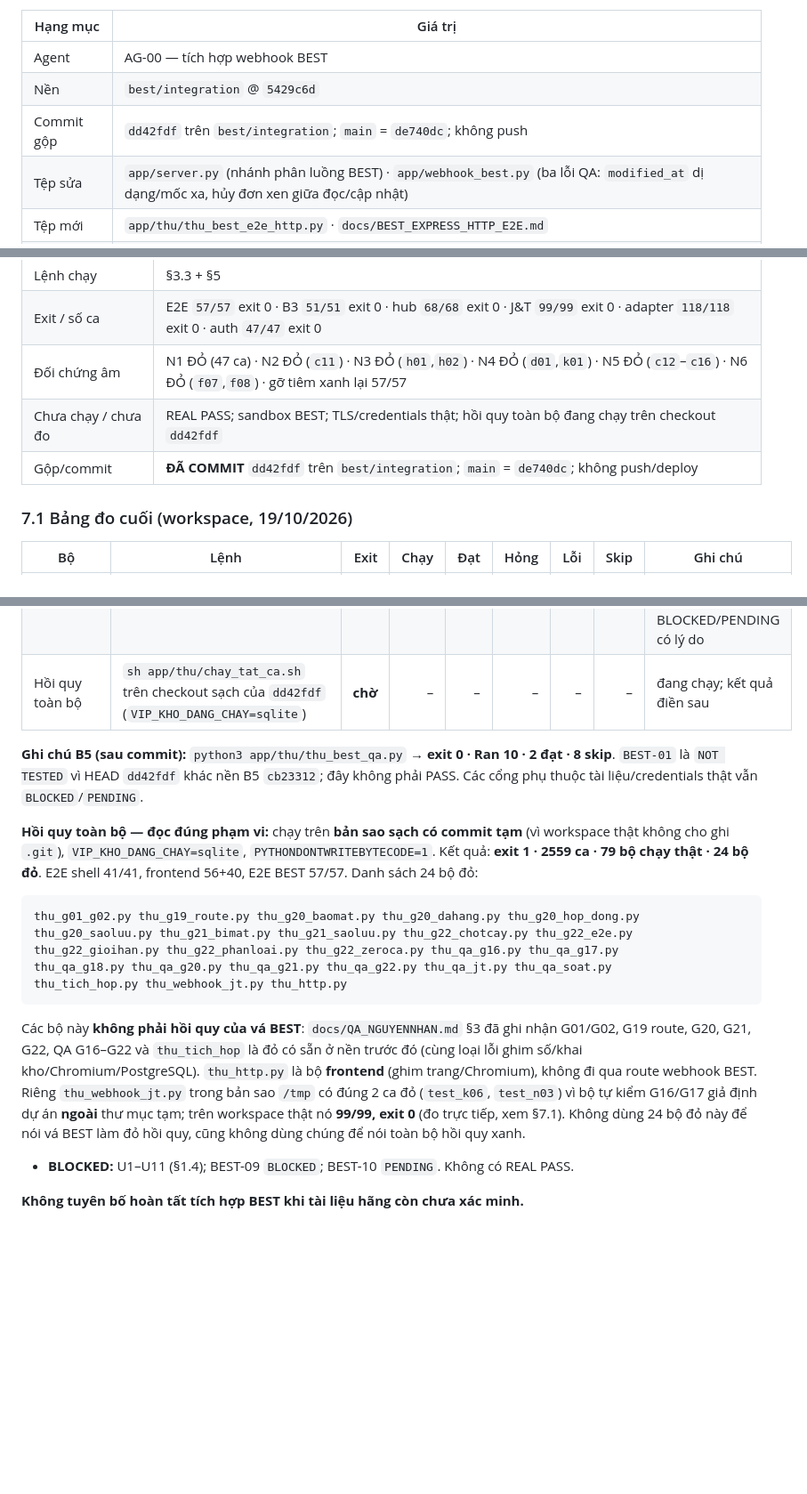
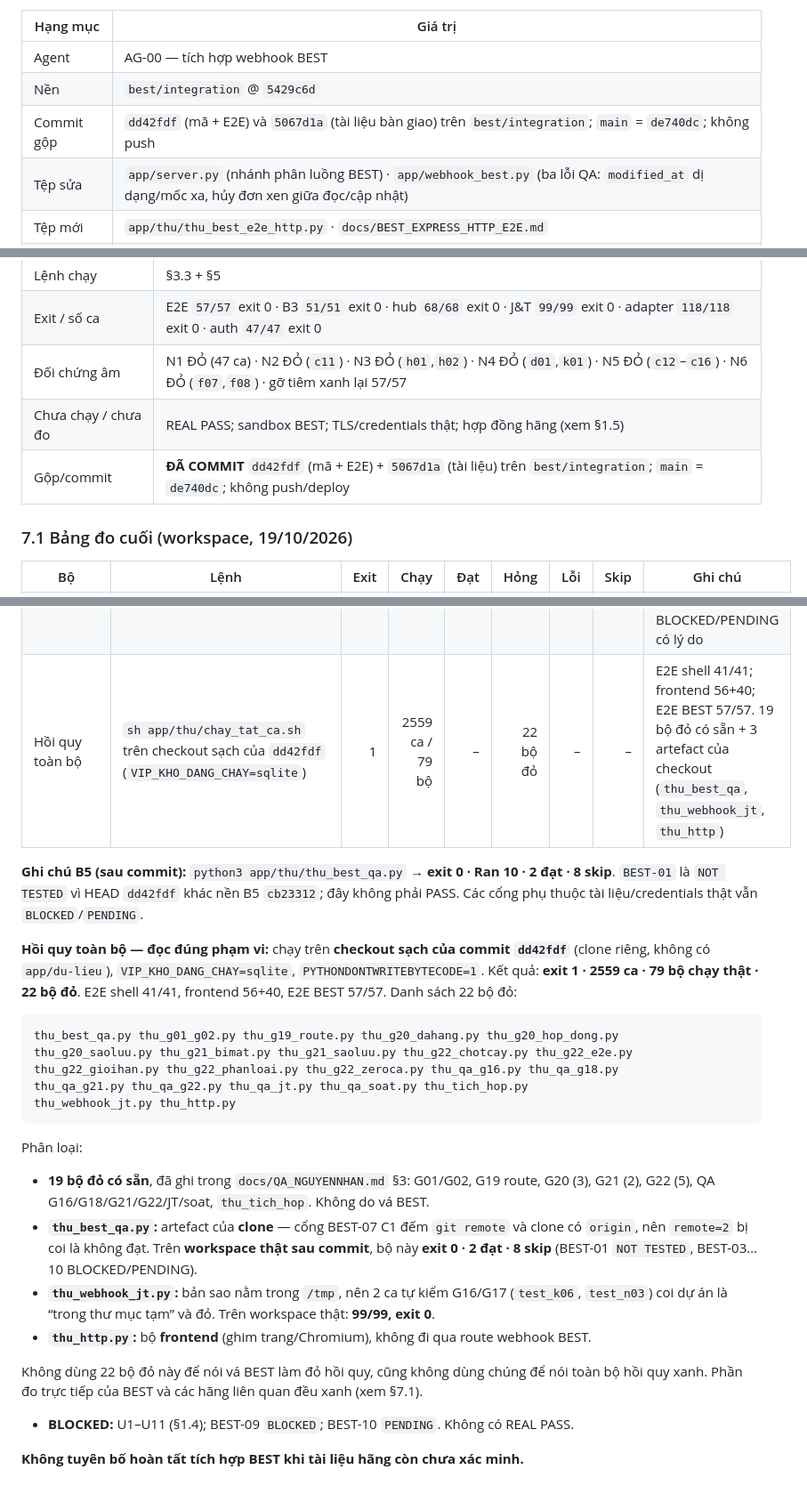
Before and after one commit to thanhbn123/vip-exp-hub, a Markdown page: docs/BEST_EXPRESS_HTTP_E2E.md, 3 parts joined by grey strips. Shown at 89% size. GitHub-like rendering; blank space fills up the shorter version.

Commit message:
AG-00: ghi kết quả hồi quy hậu gộp (2559 ca, 22 bộ đỏ có sẵn)

````diff
--- a/docs/BEST_EXPRESS_HTTP_E2E.md
+++ b/docs/BEST_EXPRESS_HTTP_E2E.md
@@ -10,7 +10,7 @@ credentials thật, không có đơn thật, không push/deploy, không đổi `
 |---|---|
 | Agent | AG-00 — tích hợp webhook BEST |
 | Nền | `best/integration` @ `5429c6d` |
-| Commit gộp | `dd42fdf` trên `best/integration`; `main` = `de740dc`; không push |
+| Commit gộp | `dd42fdf` (mã + E2E) và `5067d1a` (tài liệu bàn giao) trên `best/integration`; `main` = `de740dc`; không push |
 | Tệp sửa | `app/server.py` (nhánh phân luồng BEST) · `app/webhook_best.py` (ba lỗi QA: `modified_at` dị dạng/mốc xa, hủy đơn xen giữa đọc/cập nhật) |
 | Tệp mới | `app/thu/thu_best_e2e_http.py` · `docs/BEST_EXPRESS_HTTP_E2E.md` |
 | Không sửa | `main` · `app/webhook.py` · `app/adapter_best.py` · `app/xac_thuc_best.py` |
@@ -323,8 +323,8 @@ Không đặt biến môi trường trỏ tới BEST thật. Không gọi mạng
 | Lệnh chạy | §3.3 + §5 |
 | Exit / số ca | E2E `57/57` exit 0 · B3 `51/51` exit 0 · hub `68/68` exit 0 · J&T `99/99` exit 0 · adapter `118/118` exit 0 · auth `47/47` exit 0 |
 | Đối chứng âm | N1 ĐỎ (47 ca) · N2 ĐỎ (`c11`) · N3 ĐỎ (`h01`,`h02`) · N4 ĐỎ (`d01`,`k01`) · N5 ĐỎ (`c12`–`c16`) · N6 ĐỎ (`f07`,`f08`) · gỡ tiêm xanh lại 57/57 |
-| Chưa chạy / chưa đo | REAL PASS; sandbox BEST; TLS/credentials thật; hồi quy toàn bộ đang chạy trên checkout `dd42fdf` |
-| Gộp/commit | **ĐÃ COMMIT** `dd42fdf` trên `best/integration`; `main` = `de740dc`; không push/deploy |
+| Chưa chạy / chưa đo | REAL PASS; sandbox BEST; TLS/credentials thật; hợp đồng hãng (xem §1.5) |
+| Gộp/commit | **ĐÃ COMMIT** `dd42fdf` (mã + E2E) + `5067d1a` (tài liệu) trên `best/integration`; `main` = `de740dc`; không push/deploy |
 
 ### 7.1 Bảng đo cuối (workspace, 19/10/2026)
 
@@ -340,32 +340,37 @@ Không đặt biến môi trường trỏ tới BEST thật. Không gọi mạng
 | G19 tích hợp | `python3 app/thu/thu_g19_tich_hop.py` | 0 | 8 | 8 | 0 | 0 | 0 | – |
 | Header bảo mật | `python3 app/thu/thu_header_bao_mat.py` | 0 | 8 | 8 | 0 | 0 | 0 | – |
 | B5 10 cổng | `python3 app/thu/thu_best_qa.py` | 0 | 10 | 2 | 0 | 0 | 8 | Sau commit: BEST-01 `NOT TESTED` (HEAD khác nền B5 `cb23312`); BEST-03…10 BLOCKED/PENDING có lý do |
-| Hồi quy toàn bộ | `sh app/thu/chay_tat_ca.sh` trên checkout sạch của `dd42fdf` (`VIP_KHO_DANG_CHAY=sqlite`) | **chờ** | – | – | – | – | – | đang chạy; kết quả điền sau |
+| Hồi quy toàn bộ | `sh app/thu/chay_tat_ca.sh` trên checkout sạch của `dd42fdf` (`VIP_KHO_DANG_CHAY=sqlite`) | 1 | 2559 ca / 79 bộ | – | 22 bộ đỏ | – | – | E2E shell 41/41; frontend 56+40; E2E BEST 57/57. 19 bộ đỏ có sẵn + 3 artefact của checkout (`thu_best_qa`, `thu_webhook_jt`, `thu_http`) |
 
 **Ghi chú B5 (sau commit):** `python3 app/thu/thu_best_qa.py` → **exit 0 · Ran 10 · 2 đạt · 8 skip**.
 `BEST-01` là `NOT TESTED` vì HEAD `dd42fdf` khác nền B5 `cb23312`; đây không phải PASS. Các cổng
 phụ thuộc tài liệu/credentials thật vẫn `BLOCKED`/`PENDING`.
 
-**Hồi quy toàn bộ — đọc đúng phạm vi:** chạy trên **bản sao sạch có commit tạm** (vì workspace
-thật không cho ghi `.git`), `VIP_KHO_DANG_CHAY=sqlite`, `PYTHONDONTWRITEBYTECODE=1`. Kết quả:
-**exit 1 · 2559 ca · 79 bộ chạy thật · 24 bộ đỏ**. E2E shell 41/41, frontend 56+40, E2E BEST
-57/57. Danh sách 24 bộ đỏ:
+**Hồi quy toàn bộ — đọc đúng phạm vi:** chạy trên **checkout sạch của commit `dd42fdf`** (clone
+riêng, không có `app/du-lieu`), `VIP_KHO_DANG_CHAY=sqlite`, `PYTHONDONTWRITEBYTECODE=1`. Kết quả:
+**exit 1 · 2559 ca · 79 bộ chạy thật · 22 bộ đỏ**. E2E shell 41/41, frontend 56+40, E2E BEST
+57/57. Danh sách 22 bộ đỏ:
 
 ```text
-thu_g01_g02.py thu_g19_route.py thu_g20_baomat.py thu_g20_dahang.py thu_g20_hop_dong.py
+thu_best_qa.py thu_g01_g02.py thu_g19_route.py thu_g20_dahang.py thu_g20_hop_dong.py
 thu_g20_saoluu.py thu_g21_bimat.py thu_g21_saoluu.py thu_g22_chotcay.py thu_g22_e2e.py
-thu_g22_gioihan.py thu_g22_phanloai.py thu_g22_zeroca.py thu_qa_g16.py thu_qa_g17.py
-thu_qa_g18.py thu_qa_g20.py thu_qa_g21.py thu_qa_g22.py thu_qa_jt.py thu_qa_soat.py
-thu_tich_hop.py thu_webhook_jt.py thu_http.py
+thu_g22_gioihan.py thu_g22_phanloai.py thu_g22_zeroca.py thu_qa_g16.py thu_qa_g18.py
+thu_qa_g21.py thu_qa_g22.py thu_qa_jt.py thu_qa_soat.py thu_tich_hop.py
+thu_webhook_jt.py thu_http.py
 ```
 
-Các bộ này **không phải hồi quy của vá BEST**: `docs/QA_NGUYENNHAN.md` §3 đã ghi nhận G01/G02,
-G19 route, G20, G21, G22, QA G16–G22 và `thu_tich_hop` là đỏ có sẵn ở nền trước đó (cùng loại
-lỗi ghim số/khai kho/Chromium/PostgreSQL). `thu_http.py` là bộ **frontend** (ghim trang/Chromium),
-không đi qua route webhook BEST. Riêng `thu_webhook_jt.py` trong bản sao `/tmp`
-có đúng 2 ca đỏ (`test_k06`, `test_n03`) vì bộ tự kiểm G16/G17 giả định dự án **ngoài** thư mục
-tạm; trên workspace thật nó **99/99, exit 0** (đo trực tiếp, xem §7.1). Không dùng 24 bộ đỏ này
-để nói vá BEST làm đỏ hồi quy, cũng không dùng chúng để nói toàn bộ hồi quy xanh.
+Phân loại:
+- **19 bộ đỏ có sẵn**, đã ghi trong `docs/QA_NGUYENNHAN.md` §3: G01/G02, G19 route, G20 (3),
+  G21 (2), G22 (5), QA G16/G18/G21/G22/JT/soat, `thu_tich_hop`. Không do vá BEST.
+- **`thu_best_qa.py`:** artefact của **clone** — cổng BEST-07 C1 đếm `git remote` và clone có
+  `origin`, nên `remote=2` bị coi là không đạt. Trên **workspace thật sau commit**, bộ này
+  **exit 0 · 2 đạt · 8 skip** (BEST-01 `NOT TESTED`, BEST-03…10 BLOCKED/PENDING).
+- **`thu_webhook_jt.py`:** bản sao nằm trong `/tmp`, nên 2 ca tự kiểm G16/G17 (`test_k06`,
+  `test_n03`) coi dự án là “trong thư mục tạm” và đỏ. Trên workspace thật: **99/99, exit 0**.
+- **`thu_http.py`:** bộ **frontend** (ghim trang/Chromium), không đi qua route webhook BEST.
+
+Không dùng 22 bộ đỏ này để nói vá BEST làm đỏ hồi quy, cũng không dùng chúng để nói toàn bộ hồi
+quy xanh. Phần đo trực tiếp của BEST và các hãng liên quan đều xanh (xem §7.1).
 
 - **BLOCKED:** U1–U11 (§1.4); BEST-09 `BLOCKED`; BEST-10 `PENDING`. Không có REAL PASS.
 
````
